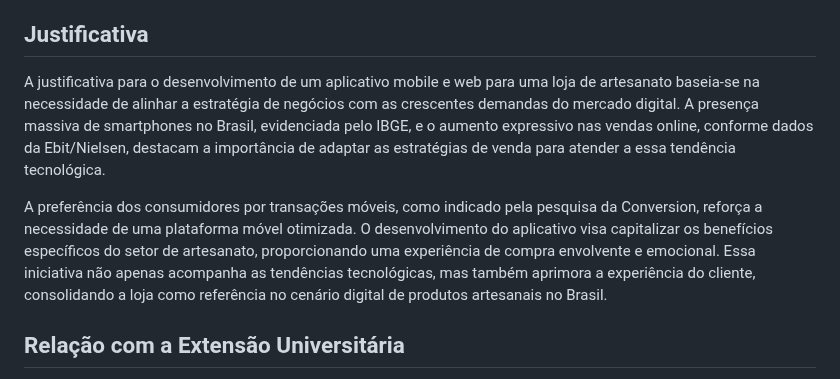
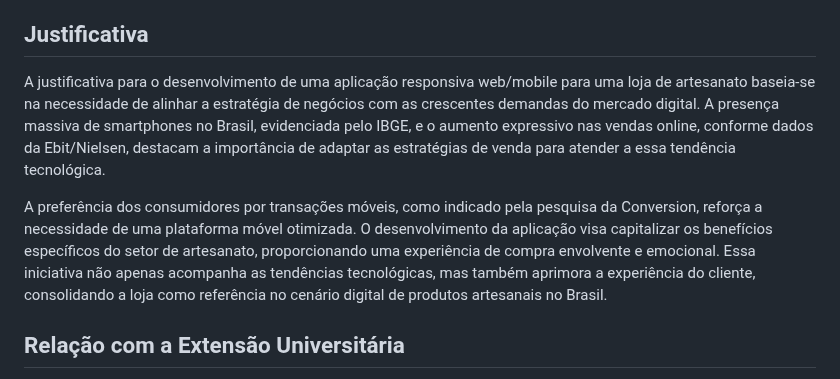
Before and after one commit to ICEI-PUC-Minas-PMV-ADS/pmv-ads-2024-1-e5-proj-empext-t2-magnifico-ponto, a Markdown page: documentos/01-Documentação de Contexto.md, the part around the change. GitHub-like rendering.

Commit message:
Update 01-Documentação de Contexto.md
Correção de termos

```diff
--- a/documentos/01-Documentação de Contexto.md
+++ b/documentos/01-Documentação de Contexto.md
@@ -17,9 +17,9 @@ Com isso, é de suma importância realizar um trabalho com um cliente real para
 
 ## Justificativa
 
-A justificativa para o desenvolvimento de um aplicativo mobile e web para uma loja de artesanato baseia-se na necessidade de alinhar a estratégia de negócios com as crescentes demandas do mercado digital. A presença massiva de smartphones no Brasil, evidenciada pelo IBGE, e o aumento expressivo nas vendas online, conforme dados da Ebit/Nielsen, destacam a importância de adaptar as estratégias de venda para atender a essa tendência tecnológica.
+A justificativa para o desenvolvimento de uma aplicação responsiva web/mobile para uma loja de artesanato baseia-se na necessidade de alinhar a estratégia de negócios com as crescentes demandas do mercado digital. A presença massiva de smartphones no Brasil, evidenciada pelo IBGE, e o aumento expressivo nas vendas online, conforme dados da Ebit/Nielsen, destacam a importância de adaptar as estratégias de venda para atender a essa tendência tecnológica.
 
-A preferência dos consumidores por transações móveis, como indicado pela pesquisa da Conversion, reforça a necessidade de uma plataforma móvel otimizada. O desenvolvimento do aplicativo visa capitalizar os benefícios específicos do setor de artesanato, proporcionando uma experiência de compra envolvente e emocional. Essa iniciativa não apenas acompanha as tendências tecnológicas, mas também aprimora a experiência do cliente, consolidando a loja como referência no cenário digital de produtos artesanais no Brasil.
+A preferência dos consumidores por transações móveis, como indicado pela pesquisa da Conversion, reforça a necessidade de uma plataforma móvel otimizada. O desenvolvimento da aplicação visa capitalizar os benefícios específicos do setor de artesanato, proporcionando uma experiência de compra envolvente e emocional. Essa iniciativa não apenas acompanha as tendências tecnológicas, mas também aprimora a experiência do cliente, consolidando a loja como referência no cenário digital de produtos artesanais no Brasil.
 
 ## Relação com a Extensão Universitária
 
```
